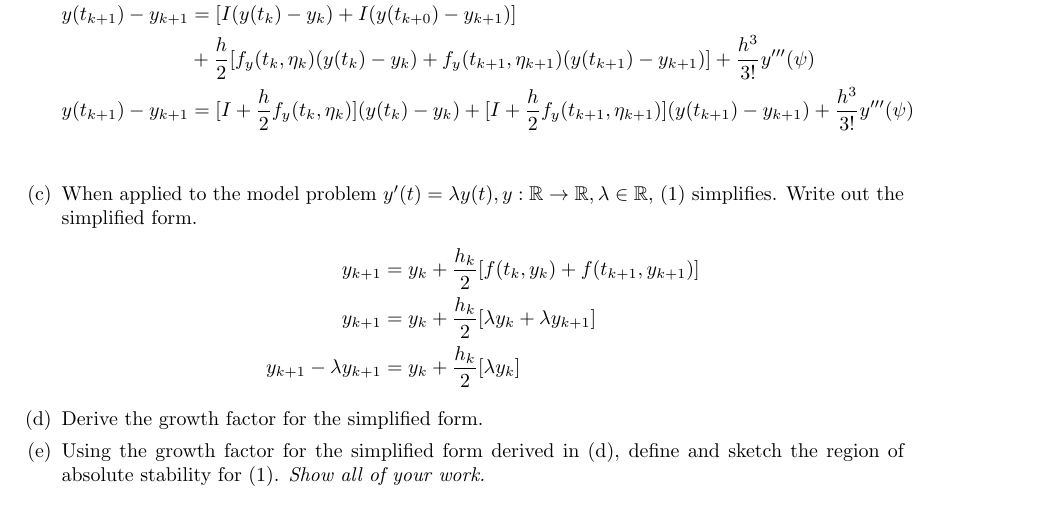
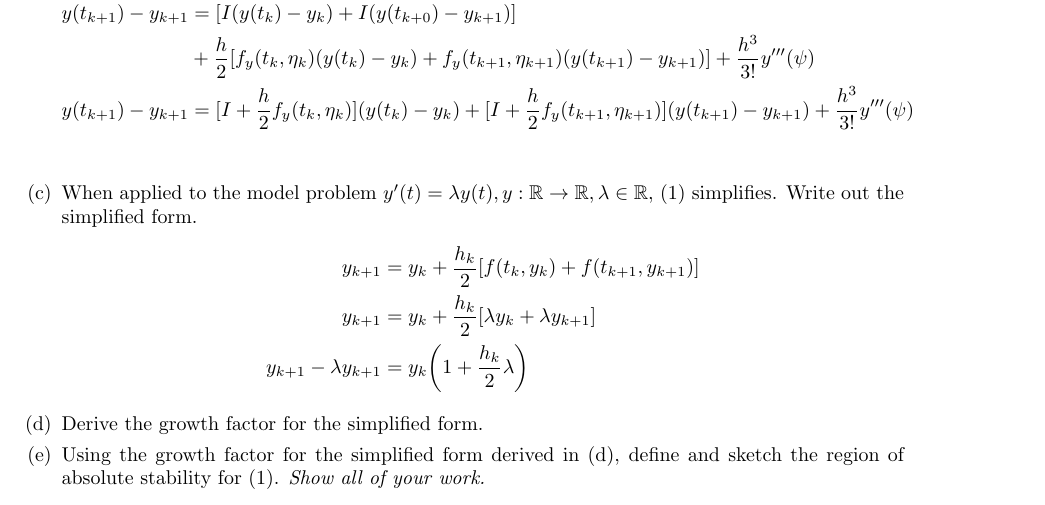
Before and after one commit to poonkeegan/school, a LaTeX document (cscd37/assgn3.tex): part of page 2 of 3, cut so that both start at the same text. Compiled offline with pdfLaTeX.

Commit message:
Fri Apr  6 18:16:09 EDT 2018

```diff
--- a/cscd37/assgn3.tex
+++ b/cscd37/assgn3.tex
@@ -201,7 +201,7 @@ poonkeeg\\
                 y_{k+1} &= y_k + \frac{h_k}{2}[\lambda y_k
                 + \lambda y_{k+1}] \\
                 y_{k+1} - \lambda y_{k+1} &=
-                y_k + \frac{h_k}{2}[\lambda y_k]
+                y_k \bigg( 1 +  \frac{h_k}{2}\lambda \bigg)
                 \end{align*}
             \item Derive the growth factor for the simplified form.
             \item Using the growth factor for the simplified form derived
```
Also changed, not shown: cscd37/assgn3.pdf.
